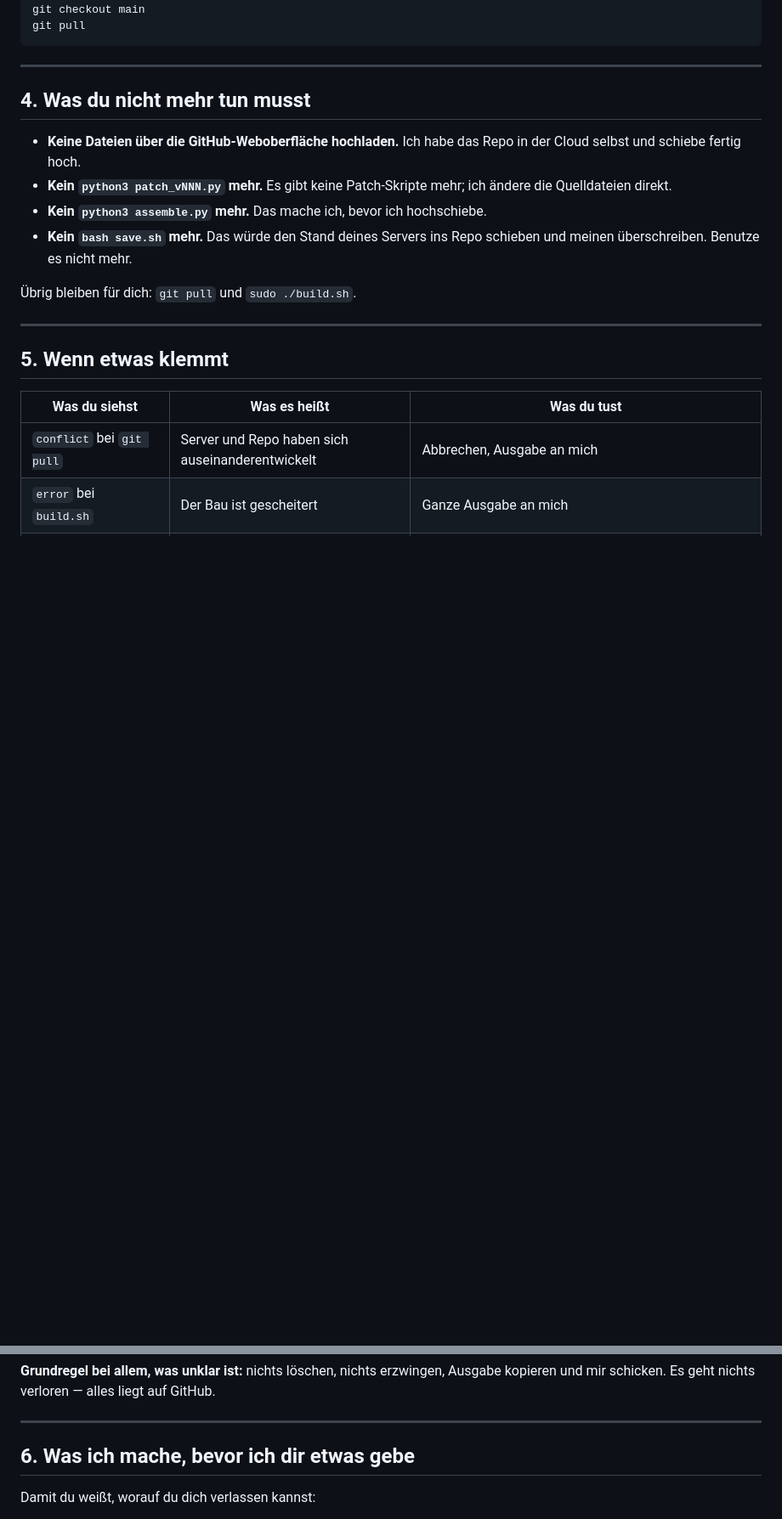
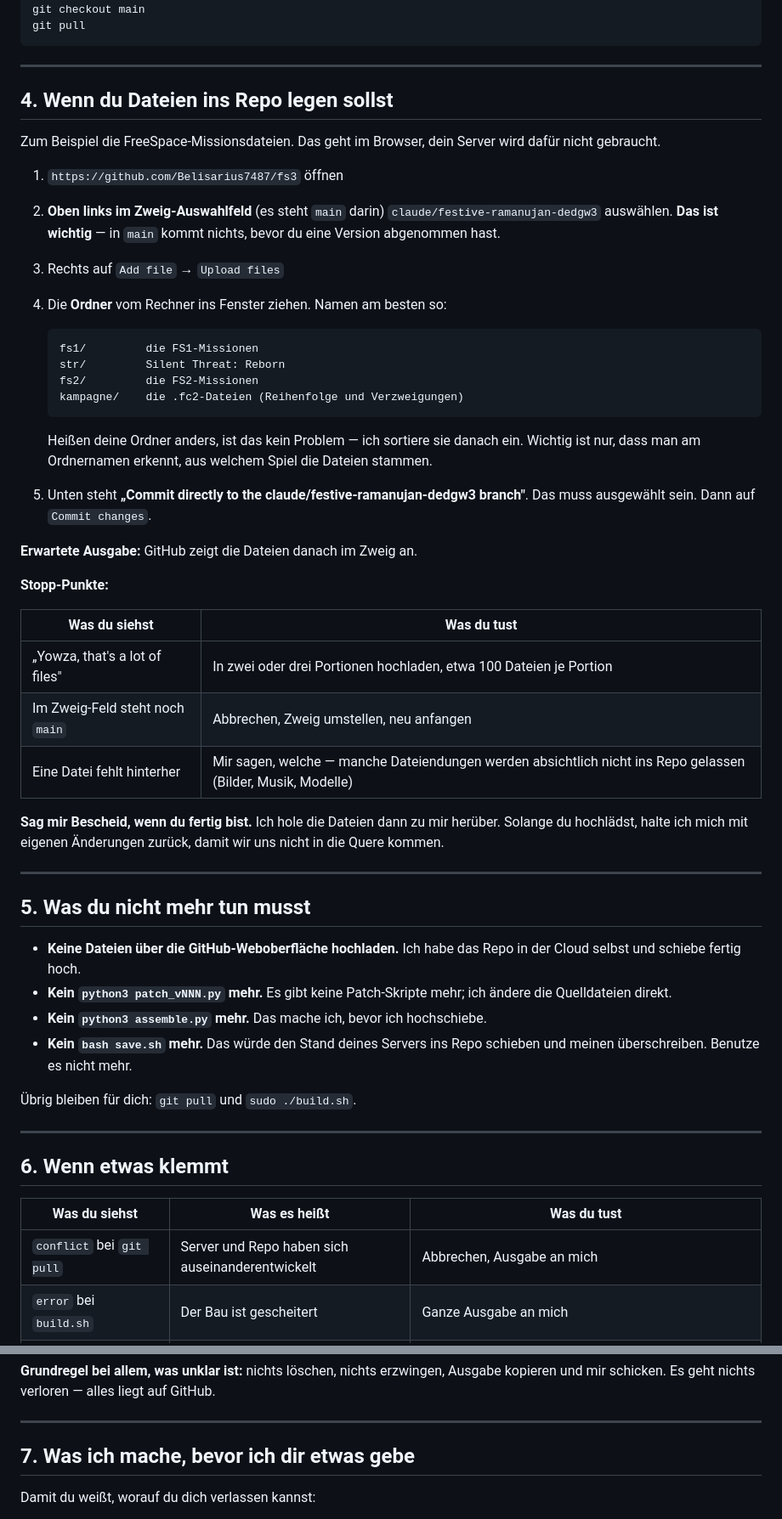
Before and after one commit to Belisarius7487/fs3, a Markdown page: ANLEITUNG.md, 2 parts joined by grey strips. Shown at 85% size. GitHub-like rendering; blank space fills up the shorter version.

Commit message:
ANLEITUNG: how Silvio puts folders into the repo, so he need not ask again
He asked a second time how to add folders for the FreeSpace mission files, so
it belongs in his guide rather than in a chat message: the branch dropdown
first (nothing goes to main before he has accepted a version), Add file ->
Upload files, drag the folders in, and the "Commit directly to the
claude/... branch" option. With the expected output and the stop points, as
the rest of the guide has them - including GitHub's "Yowza, that's a lot of
files" and what to do about it.

Checked while writing it: .fs2, .fsm and .fc2 are plain text and nothing in
.gitignore touches them. Only images, music and models are kept out.

Co-Authored-By: Claude Opus 5 <noreply@anthropic.com>
Claude-Session: https://claude.ai/code/session_0162dE8mhcRLqzcJ32PuLwaS

````diff
--- a/ANLEITUNG.md
+++ b/ANLEITUNG.md
@@ -112,7 +112,49 @@ git pull
 
 ---
 
-## 4. Was du nicht mehr tun musst
+## 4. Wenn du Dateien ins Repo legen sollst
+
+Zum Beispiel die FreeSpace-Missionsdateien. Das geht im Browser, dein Server
+wird dafür nicht gebraucht.
+
+1. `https://github.com/Belisarius7487/fs3` öffnen
+2. **Oben links im Zweig-Auswahlfeld** (es steht `main` darin)
+   `claude/festive-ramanujan-dedgw3` auswählen.
+   **Das ist wichtig** — in `main` kommt nichts, bevor du eine Version
+   abgenommen hast.
+3. Rechts auf `Add file` → `Upload files`
+4. Die **Ordner** vom Rechner ins Fenster ziehen. Namen am besten so:
+
+   ```
+   fs1/         die FS1-Missionen
+   str/         Silent Threat: Reborn
+   fs2/         die FS2-Missionen
+   kampagne/    die .fc2-Dateien (Reihenfolge und Verzweigungen)
+   ```
+
+   Heißen deine Ordner anders, ist das kein Problem — ich sortiere sie
+   danach ein. Wichtig ist nur, dass man am Ordnernamen erkennt, aus
+   welchem Spiel die Dateien stammen.
+5. Unten steht **„Commit directly to the claude/festive-ramanujan-dedgw3
+   branch"**. Das muss ausgewählt sein. Dann auf `Commit changes`.
+
+**Erwartete Ausgabe:** GitHub zeigt die Dateien danach im Zweig an.
+
+**Stopp-Punkte:**
+
+| Was du siehst | Was du tust |
+|---|---|
+| „Yowza, that's a lot of files" | In zwei oder drei Portionen hochladen, etwa 100 Dateien je Portion |
+| Im Zweig-Feld steht noch `main` | Abbrechen, Zweig umstellen, neu anfangen |
+| Eine Datei fehlt hinterher | Mir sagen, welche — manche Dateiendungen werden absichtlich nicht ins Repo gelassen (Bilder, Musik, Modelle) |
+
+**Sag mir Bescheid, wenn du fertig bist.** Ich hole die Dateien dann zu mir
+herüber. Solange du hochlädst, halte ich mich mit eigenen Änderungen zurück,
+damit wir uns nicht in die Quere kommen.
+
+---
+
+## 5. Was du nicht mehr tun musst
 
 - **Keine Dateien über die GitHub-Weboberfläche hochladen.** Ich habe das
   Repo in der Cloud selbst und schiebe fertig hoch.
@@ -126,7 +168,7 @@ git pull
 
 ---
 
-## 5. Wenn etwas klemmt
+## 6. Wenn etwas klemmt
 
 | Was du siehst | Was es heißt | Was du tust |
 |---|---|---|
@@ -142,7 +184,7 @@ GitHub.
 
 ---
 
-## 6. Was ich mache, bevor ich dir etwas gebe
+## 7. Was ich mache, bevor ich dir etwas gebe
 
 Damit du weißt, worauf du dich verlassen kannst:
 
````
